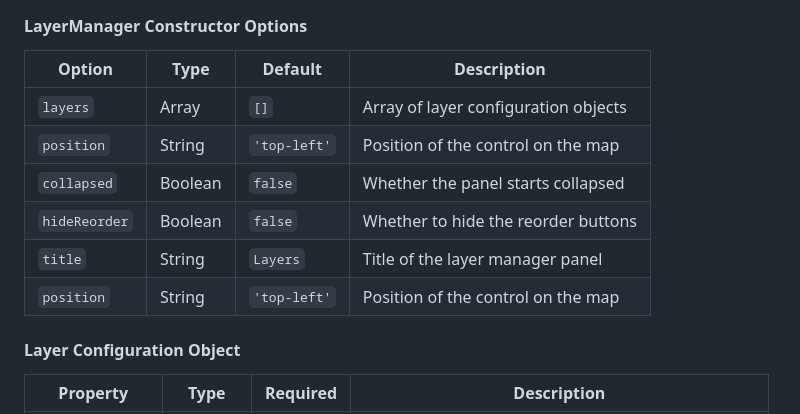
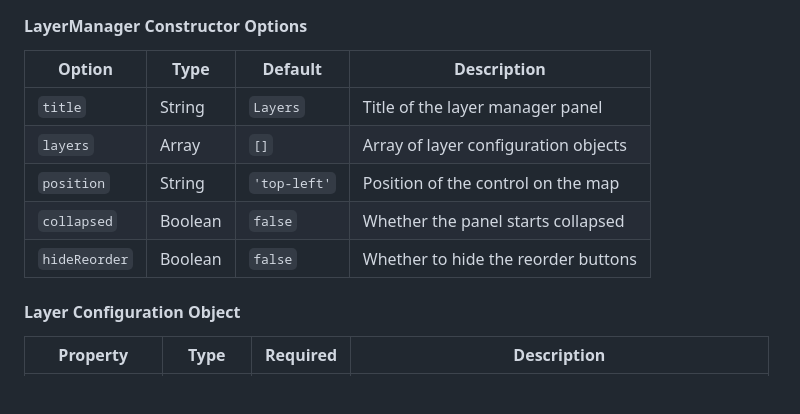
Before and after one commit to silversonicaxel/maplibre-gl-layer-manager, a Markdown page: README.md, the part around the change. Drawn GitHub-style; blank space fills up the shorter version.

Commit message:
Fix README LayerManager Constructor Options

```diff
--- a/README.md
+++ b/README.md
@@ -144,12 +144,11 @@ If you're using the CDN version, the `LayerManager` class is available globally:
 
 | Option        | Type    | Default      | Description                          |
 | ------------- | ------- | ------------ | ------------------------------------ |
+| `title`       | String  | `Layers`     | Title of the layer manager panel     |
 | `layers`      | Array   | `[]`         | Array of layer configuration objects |
 | `position`    | String  | `'top-left'` | Position of the control on the map   |
 | `collapsed`   | Boolean | `false`      | Whether the panel starts collapsed   |
 | `hideReorder` | Boolean | `false`      | Whether to hide the reorder buttons  |
-| `title`     | String  | `Layers`     | Title of the layer manager panel     |
-| `position`  | String  | `'top-left'` | Position of the control on the map   |
 
 #### Layer Configuration Object
 
```
